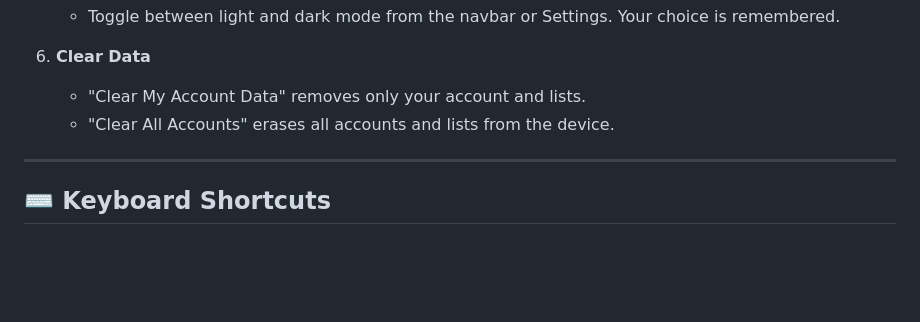
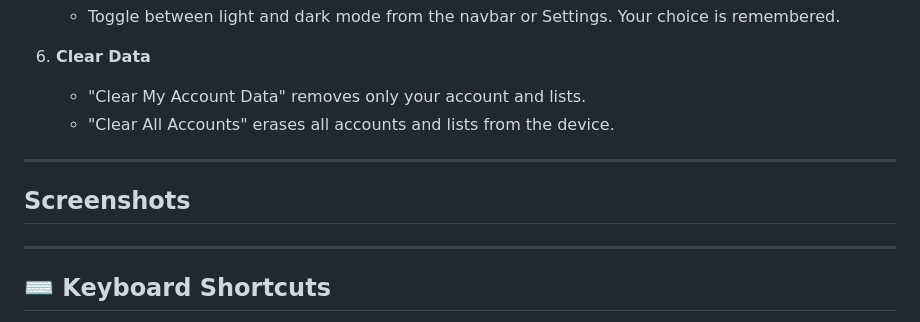
Before and after one commit to Hemanth-Kumar2005/TaskMate_To-Do-List-Web-Application, a Markdown page: README.md, the part around the change. GitHub-like rendering; blank space fills up the shorter version.

```diff
--- a/README.md
+++ b/README.md
@@ -77,6 +77,10 @@
 
 ---
 
+## Screenshots
+
+---
+
 ## ⌨️ Keyboard Shortcuts
 
 - **Alt+N:** Add new task (focus input)
```
